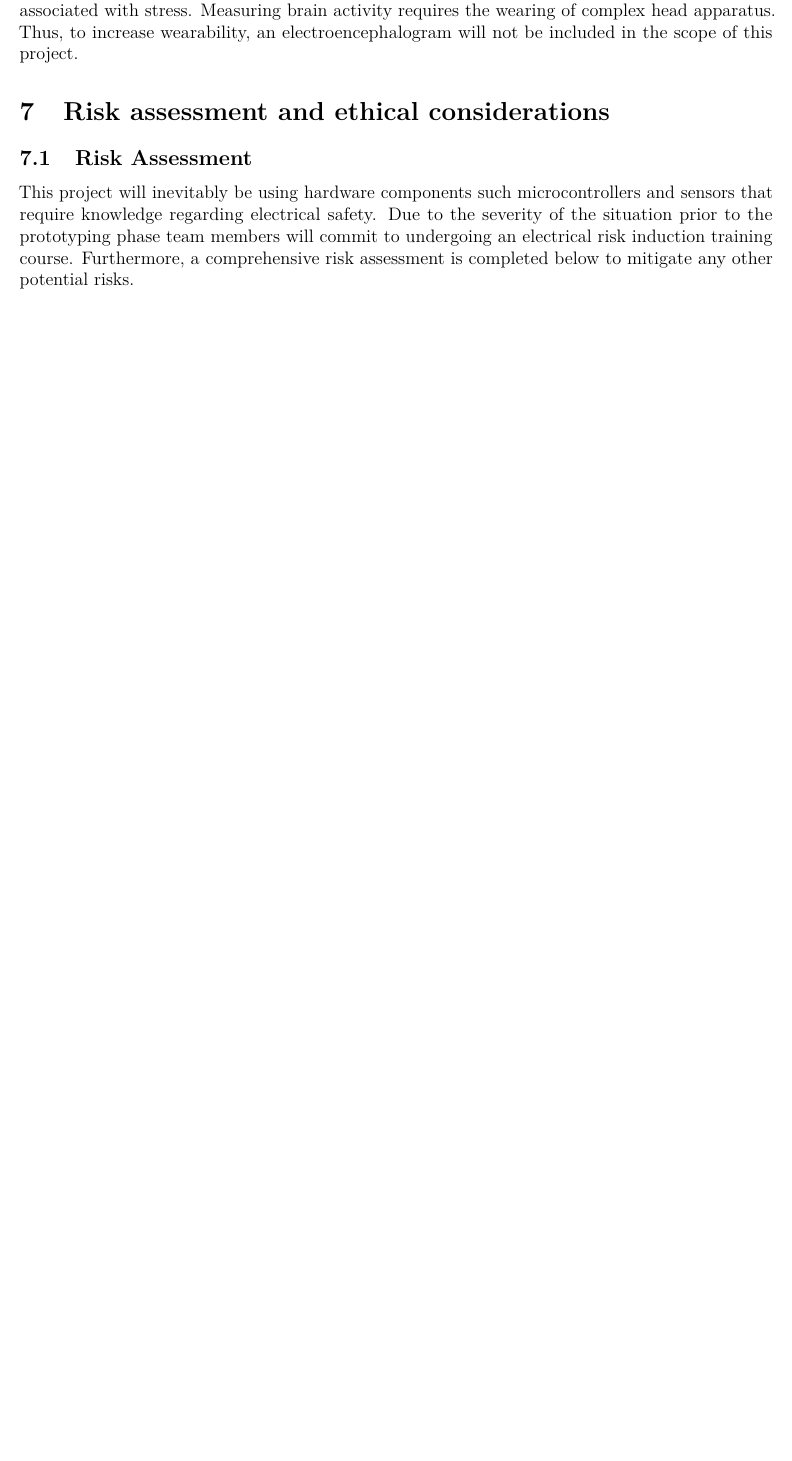
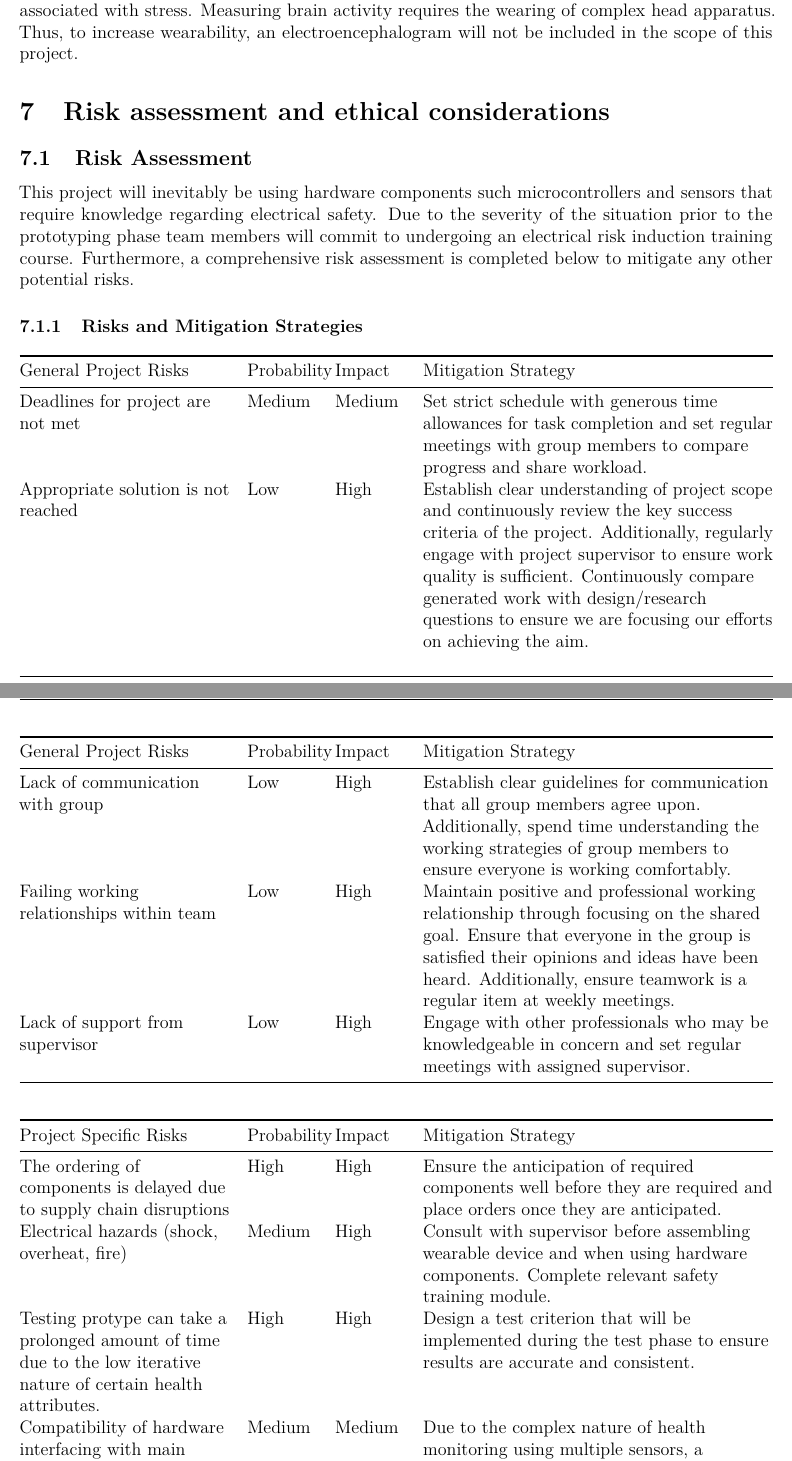
Before and after one commit to MrTreev/EngineeringCapstoneProject, an R Markdown document (Proposal/Report.rmd): part of page 12 of 14 before the commit and two parts of pages 12 and 13 of 15 after it, the two joined at a grey line, cut so that both start at the same text, the shorter picture padded with empty space. The pictures show the output file Proposal/Report.pdf that the author committed with the source.

Commit message:
added project risks table

```diff
--- a/Proposal/Report.rmd
+++ b/Proposal/Report.rmd
@@ -227,3 +228,18 @@ Electroencephalogram is a measure of brain activity and can be used to detect br
 ## Risk Assessment
 This project will inevitably be using hardware components such microcontrollers and sensors that require knowledge regarding electrical safety. Due to the severity of the situation prior to the prototyping phase team members will commit to undergoing an electrical risk induction training course. Furthermore, a comprehensive risk assessment is completed below to mitigate any other potential risks.
 
+### Risks and Mitigation Strategies
+| General Project Risks                      | Probability | Impact | Mitigation Strategy                                                                                                                                                                                                                                                                                                                         |
+|---|-|-|-----|
+| Deadlines for project are not met          | Medium      | Medium | Set strict schedule with generous time allowances for task completion and set regular meetings with group members to compare progress and share workload.                                                                                                                                                                                   |
+| Appropriate solution is not reached        | Low         | High   | Establish clear understanding of project scope and continuously review the key success criteria of the project. Additionally, regularly engage with project supervisor to ensure work quality is sufficient. Continuously compare generated work with design/research questions to ensure we are focusing our efforts on achieving the aim. |
+| Lack of communication with group           | Low         | High   | Establish clear guidelines for communication that all group members agree upon. Additionally, spend time understanding the working strategies of group members to ensure everyone is working comfortably.                                                                                                                                   |
+| Failing working relationships within team  | Low         | High   | Maintain positive and professional working relationship through focusing on the shared goal. Ensure that everyone in the group is satisfied their opinions and ideas have been heard. Additionally, ensure teamwork is a regular item at weekly meetings.                                                                                   |
+| Lack of support from supervisor            | Low         | High   | Engage with other professionals who may be knowledgeable in concern and set regular meetings with assigned supervisor.                                                                                                                                                                                                                      |
+
+| Project Specific Risks                                                                                             | Probability | Impact | Mitigation Strategy                                                                                                                                                                                             |
+|---|-|-|-----|
+| The ordering of components is delayed due to supply chain disruptions                                              | High        | High   | Ensure the anticipation of required components well before they are required and place orders once they are anticipated.                                                                                        |
+| Electrical hazards (shock, overheat, fire)                                                                         | Medium      | High   | Consult with supervisor before assembling wearable device and when using hardware components. Complete relevant safety training module.                                                                         |
+| Testing protype can take a prolonged amount of time due to the low iterative nature of certain health attributes.  | High        | High   | Design a test criterion that will be implemented during the test phase to ensure results are accurate and consistent.                                                                                           |
+| Compatibility of hardware interfacing with main components.                                                        | Medium      | Medium | Due to the complex nature of health monitoring using multiple sensors, a substantial amount of time must be dedicated in ensuring components will be compatible whilst satisfying wearable design requirements. |
```
Also changed, not shown: Proposal/Report.pdf, Proposal/Report.rmd (3 more changed lines).
